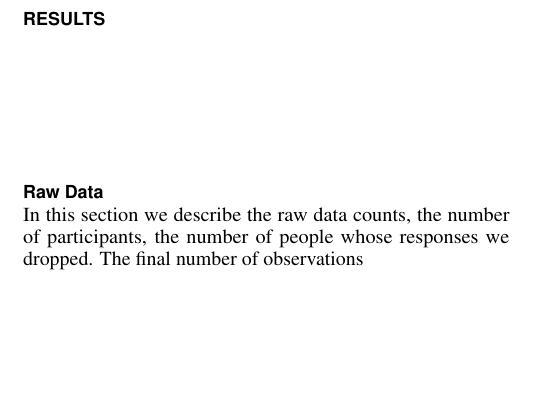
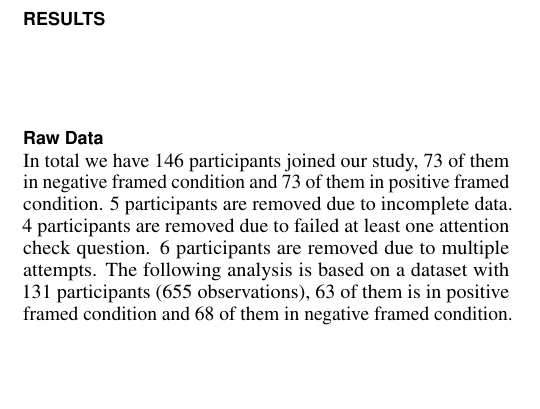
Before and after one commit to CrowdDynamicsLab/ComicPersuasion, a LaTeX document (Paper Draft/LaTeX/proceedings.tex, which reads Paper Draft/LaTeX/result.tex): part of one column of page 5 of 9, cut so that both start at the same text. Compiled offline with pdfLaTeX.

Commit message:
raw data in result

```diff
--- a/Paper Draft/LaTeX/result.tex
+++ b/Paper Draft/LaTeX/result.tex
@@ -5,7 +5,7 @@
 
 \subsection{Raw Data}
 \label{sub:Raw Data}
-In this section we describe the raw data counts, the number of participants, the number of people whose responses we dropped. The final number of observations
+In total we have 146 participants joined our study, 73 of them in negative framed condition and 73 of them in positive framed condition. 5 participants are removed due to incomplete data. 4 participants are removed due to failed at least one attention check question. 6 participants are removed due to multiple attempts. The following analysis is based on a dataset with 131 participants (655 observations), 63 of them is in positive framed condition and 68 of them in negative framed condition.
 
 \subsection{Bayesian Model}
 \label{sub:Bayesian Model}
```
